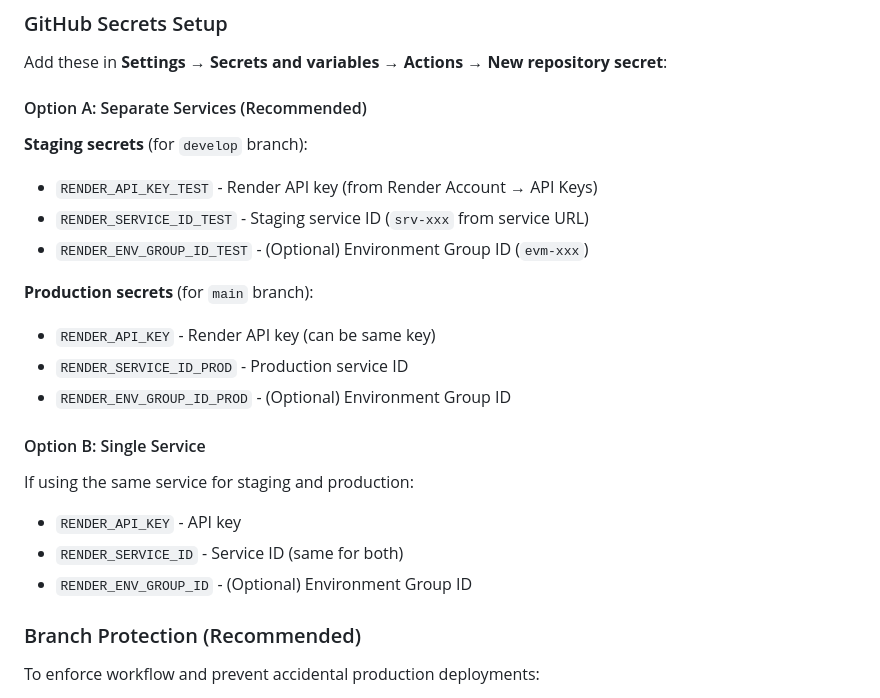
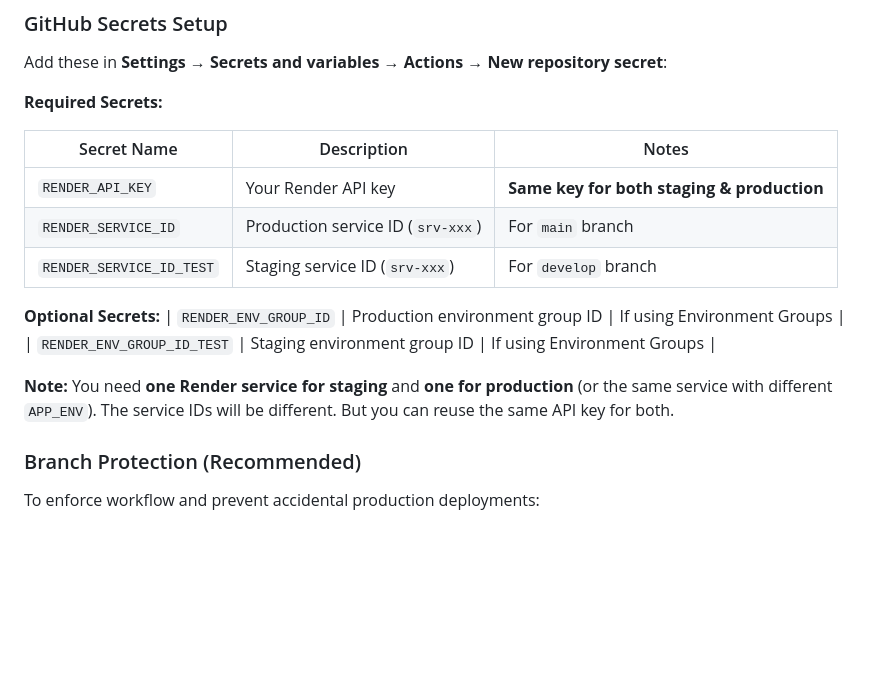
Before and after one commit to JayantHariharan/my-web-dashboard, a Markdown page: CLAUDE.md, the part around the change. GitHub-like rendering; blank space fills up the shorter version.

Commit message:
docs: clarify GitHub Secrets setup - single API key, separate service IDs
- Explicitly state: RENDER_API_KEY is same for all environments
- Separate: RENDER_SERVICE_ID (prod) vs RENDER_SERVICE_ID_TEST (staging)
- Add table format for clarity
- Remove confusing 'Option A/B' wording

```diff
--- a/CLAUDE.md
+++ b/CLAUDE.md
@@ -396,24 +396,19 @@ Consider whether this complexity is truly needed. For pure authentication backen
 
 Add these in **Settings** → **Secrets and variables** → **Actions** → **New repository secret**:
 
-#### Option A: Separate Services (Recommended)
+**Required Secrets:**
 
-**Staging secrets** (for `develop` branch):
-- `RENDER_API_KEY_TEST` - Render API key (from Render Account → API Keys)
-- `RENDER_SERVICE_ID_TEST` - Staging service ID (`srv-xxx` from service URL)
-- `RENDER_ENV_GROUP_ID_TEST` - (Optional) Environment Group ID (`evm-xxx`)
+| Secret Name | Description | Notes |
+|-------------|-------------|-------|
+| `RENDER_API_KEY` | Your Render API key | **Same key for both staging & production** |
+| `RENDER_SERVICE_ID` | Production service ID (`srv-xxx`) | For `main` branch |
+| `RENDER_SERVICE_ID_TEST` | Staging service ID (`srv-xxx`) | For `develop` branch |
 
-**Production secrets** (for `main` branch):
-- `RENDER_API_KEY` - Render API key (can be same key)
-- `RENDER_SERVICE_ID_PROD` - Production service ID
-- `RENDER_ENV_GROUP_ID_PROD` - (Optional) Environment Group ID
+**Optional Secrets:**
+| `RENDER_ENV_GROUP_ID` | Production environment group ID | If using Environment Groups |
+| `RENDER_ENV_GROUP_ID_TEST` | Staging environment group ID | If using Environment Groups |
 
-#### Option B: Single Service
-
-If using the same service for staging and production:
-- `RENDER_API_KEY` - API key
-- `RENDER_SERVICE_ID` - Service ID (same for both)
-- `RENDER_ENV_GROUP_ID` - (Optional) Environment Group ID
+**Note:** You need **one Render service for staging** and **one for production** (or the same service with different `APP_ENV`). The service IDs will be different. But you can reuse the same API key for both.
 
 ### Branch Protection (Recommended)
 
```
